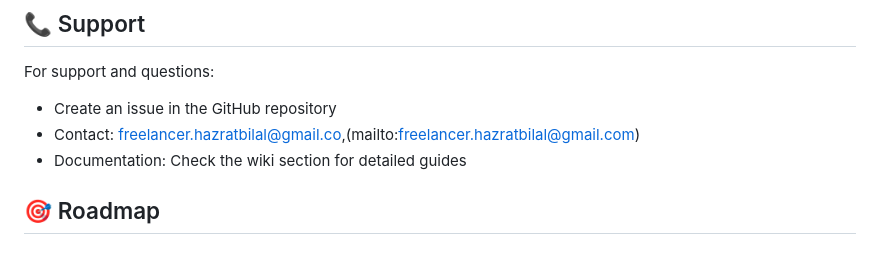
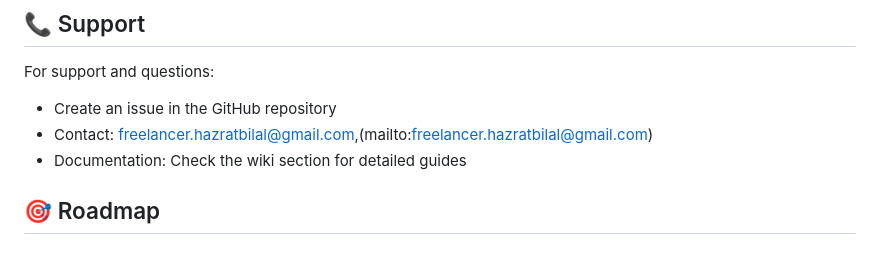
Before and after one commit to hbilalcode/hostel-management-system-mvp, a Markdown page: README.md, the part around the change. GitHub-like rendering.

```diff
--- a/README.md
+++ b/README.md
@@ -166,7 +166,7 @@ This project is licensed under the MIT License - see the [LICENSE](LICENSE) file
 
 For support and questions:
 - Create an issue in the GitHub repository
-- Contact: freelancer.hazratbilal@gmail.co,(mailto:freelancer.hazratbilal@gmail.com)
+- Contact: freelancer.hazratbilal@gmail.com,(mailto:freelancer.hazratbilal@gmail.com)
 - Documentation: Check the wiki section for detailed guides
 
 ## 🎯 Roadmap
```
